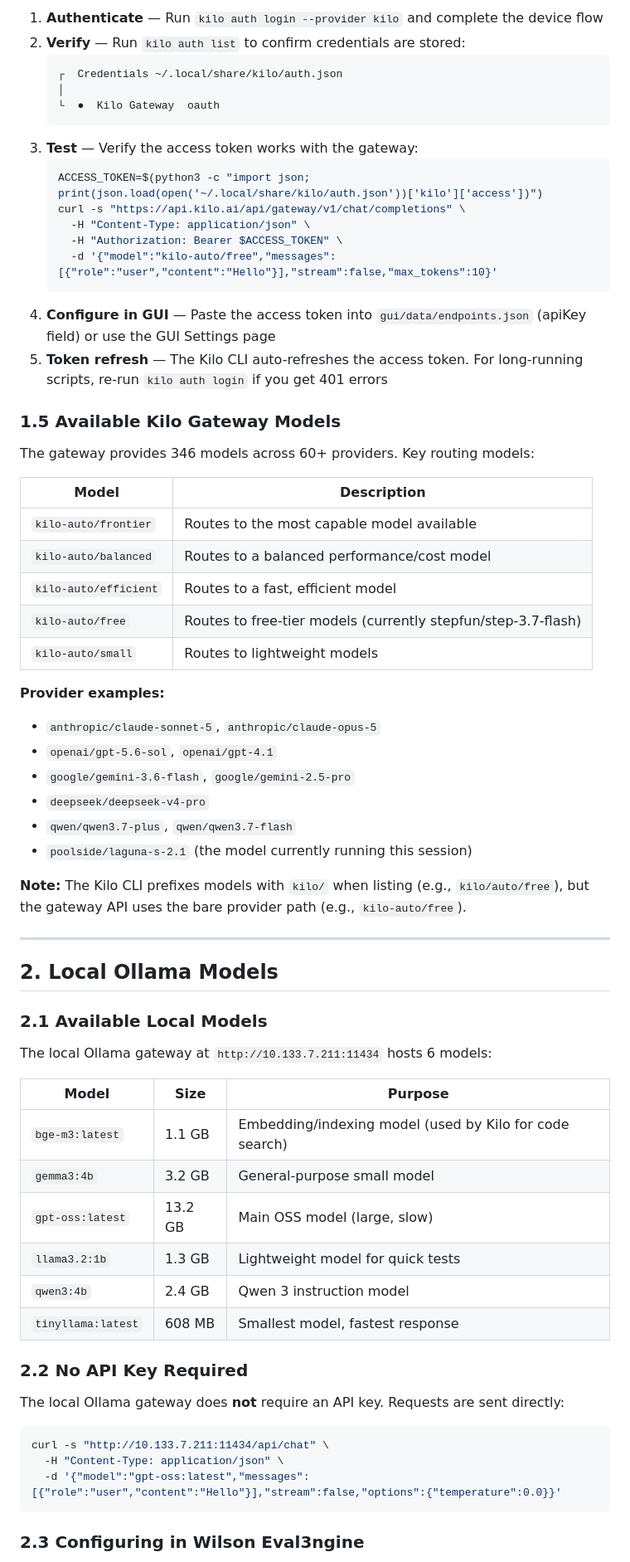
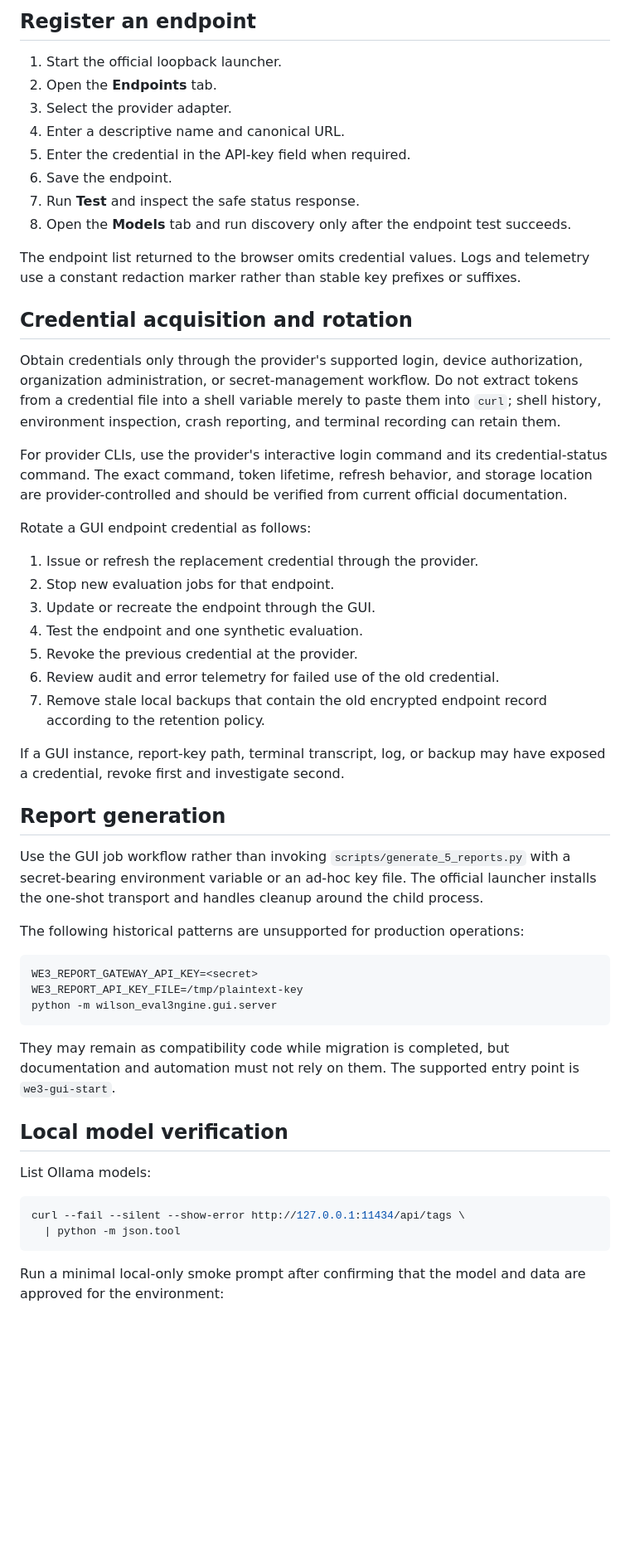
Before and after one commit to Runndownn/Wilson-Eval3ngine-, a Markdown page: docs/operations/api-key-local-model-setup.md, the part around one of its changes. Shown at 83% size. Rendered like a GitHub page; blank space fills up the shorter version.

````diff
--- a/docs/operations/api-key-local-model-setup.md
+++ b/docs/operations/api-key-local-model-setup.md
@@ -133,70 +78,57 @@ curl -s "https://api.kilo.ai/api/gateway/v1/chat/completions" \
 
-1. **Authenticate** — Run `kilo auth login --provider kilo` and complete the device flow
-2. **Verify** — Run `kilo auth list` to confirm credentials are stored:
-   ```
-   ┌  Credentials ~/.local/share/kilo/auth.json
-   │
-   └  ●  Kilo Gateway  oauth
-   ```
-3. **Test** — Verify the access token works with the gateway:
-   ```bash
-   ACCESS_TOKEN=$(python3 -c "import json; print(json.load(open('~/.local/share/kilo/auth.json'))['kilo']['access'])")
-   curl -s "https://api.kilo.ai/api/gateway/v1/chat/completions" \
-     -H "Content-Type: application/json" \
-     -H "Authorization: Bearer $ACCESS_TOKEN" \
-     -d '{"model":"kilo-auto/free","messages":[{"role":"user","content":"Hello"}],"stream":false,"max_tokens":10}'
-   ```
-4. **Configure in GUI** — Paste the access token into `gui/data/endpoints.json` (apiKey field) or use the GUI Settings page
-5. **Token refresh** — The Kilo CLI auto-refreshes the access token. For long-running scripts, re-run `kilo auth login` if you get 401 errors
+## Register an endpoint
 
-### 1.5 Available Kilo Gateway Models
+1. Start the official loopback launcher.
+2. Open the **Endpoints** tab.
+3. Select the provider adapter.
+4. Enter a descriptive name and canonical URL.
+5. Enter the credential in the API-key field when required.
+6. Save the endpoint.
+7. Run **Test** and inspect the safe status response.
+8. Open the **Models** tab and run discovery only after the endpoint test succeeds.
 
-The gateway provides 346 models across 60+ providers. Key routing models:
+The endpoint list returned to the browser omits credential values. Logs and telemetry use a constant redaction marker rather than stable key prefixes or suffixes.
 
-| Model | Description |
-|---|---|
-| `kilo-auto/frontier` | Routes to the most capable model available |
-| `kilo-auto/balanced` | Routes to a balanced performance/cost model |
-| `kilo-auto/efficient` | Routes to a fast, efficient model |
-| `kilo-auto/free` | Routes to free-tier models (currently stepfun/step-3.7-flash) |
-| `kilo-auto/small` | Routes to lightweight models |
+## Credential acquisition and rotation
 
-**Provider examples:**
-- `anthropic/claude-sonnet-5`, `anthropic/claude-opus-5`
-- `openai/gpt-5.6-sol`, `openai/gpt-4.1`
-- `google/gemini-3.6-flash`, `google/gemini-2.5-pro`
-- `deepseek/deepseek-v4-pro`
-- `qwen/qwen3.7-plus`, `qwen/qwen3.7-flash`
-- `poolside/laguna-s-2.1` (the model currently running this session)
+Obtain credentials only through the provider's supported login, device authorization, organization administration, or secret-management workflow. Do not extract tokens from a credential file into a shell variable merely to paste them into `curl`; shell history, environment inspection, crash reporting, and terminal recording can retain them.
 
-**Note:** The Kilo CLI prefixes models with `kilo/` when listing (e.g., `kilo/auto/free`), but the gateway API uses the bare provider path (e.g., `kilo-auto/free`).
+For provider CLIs, use the provider's interactive login command and its credential-status command. The exact command, token lifetime, refresh behavior, and storage location are provider-controlled and should be verified from current official documentation.
 
----
+Rotate a GUI endpoint credential as follows:
 
-## 2. Local Ollama Models
+1. Issue or refresh the replacement credential through the provider.
+2. Stop new evaluation jobs for that endpoint.
+3. Update or recreate the endpoint through the GUI.
+4. Test the endpoint and one synthetic evaluation.
+5. Revoke the previous credential at the provider.
+6. Review audit and error telemetry for failed use of the old credential.
+7. Remove stale local backups that contain the old encrypted endpoint record according to the retention policy.
 
-### 2.1 Available Local Models
+If a GUI instance, report-key path, terminal transcript, log, or backup may have exposed a credential, revoke first and investigate second.
 
-The local Ollama gateway at `http://10.133.7.211:11434` hosts 6 models:
+## Report generation
 
-| Model | Size | Purpose |
-|---|---|---|
-| `bge-m3:latest` | 1.1 GB | Embedding/indexing model (used by Kilo for code search) |
-| `gemma3:4b` | 3.2 GB | General-purpose small model |
-| `gpt-oss:latest` | 13.2 GB | Main OSS model (large, slow) |
-| `llama3.2:1b` | 1.3 GB | Lightweight model for quick tests |
-| `qwen3:4b` | 2.4 GB | Qwen 3 instruction model |
-| `tinyllama:latest` | 608 MB | Smallest model, fastest response |
+Use the GUI job workflow rather than invoking `scripts/generate_5_reports.py` with a secret-bearing environment variable or an ad-hoc key file. The official launcher installs the one-shot transport and handles cleanup around the child process.
 
-### 2.2 No API Key Required
+The following historical patterns are unsupported for production operations:
 
-The local Ollama gateway does **not** require an API key. Requests are sent directly:
+```text
+WE3_REPORT_GATEWAY_API_KEY=<secret>
+WE3_REPORT_API_KEY_FILE=/tmp/plaintext-key
+python -m wilson_eval3ngine.gui.server
+```
+
+They may remain as compatibility code while migration is completed, but documentation and automation must not rely on them. The supported entry point is `we3-gui-start`.
+
+## Local model verification
+
+List Ollama models:
 
 ```bash
-curl -s "http://10.133.7.211:11434/api/chat" \
-  -H "Content-Type: application/json" \
-  -d '{"model":"gpt-oss:latest","messages":[{"role":"user","content":"Hello"}],"stream":false,"options":{"temperature":0.0}}'
+curl --fail --silent --show-error http://127.0.0.1:11434/api/tags \
+  | python -m json.tool
 ```
 
-### 2.3 Configuring in Wilson Eval3ngine
+Run a minimal local-only smoke prompt after confirming that the model and data are approved for the environment:
 
````
Also changed, not shown: other parts of docs/operations/api-key-local-model-setup.md (+103 -207 lines).
